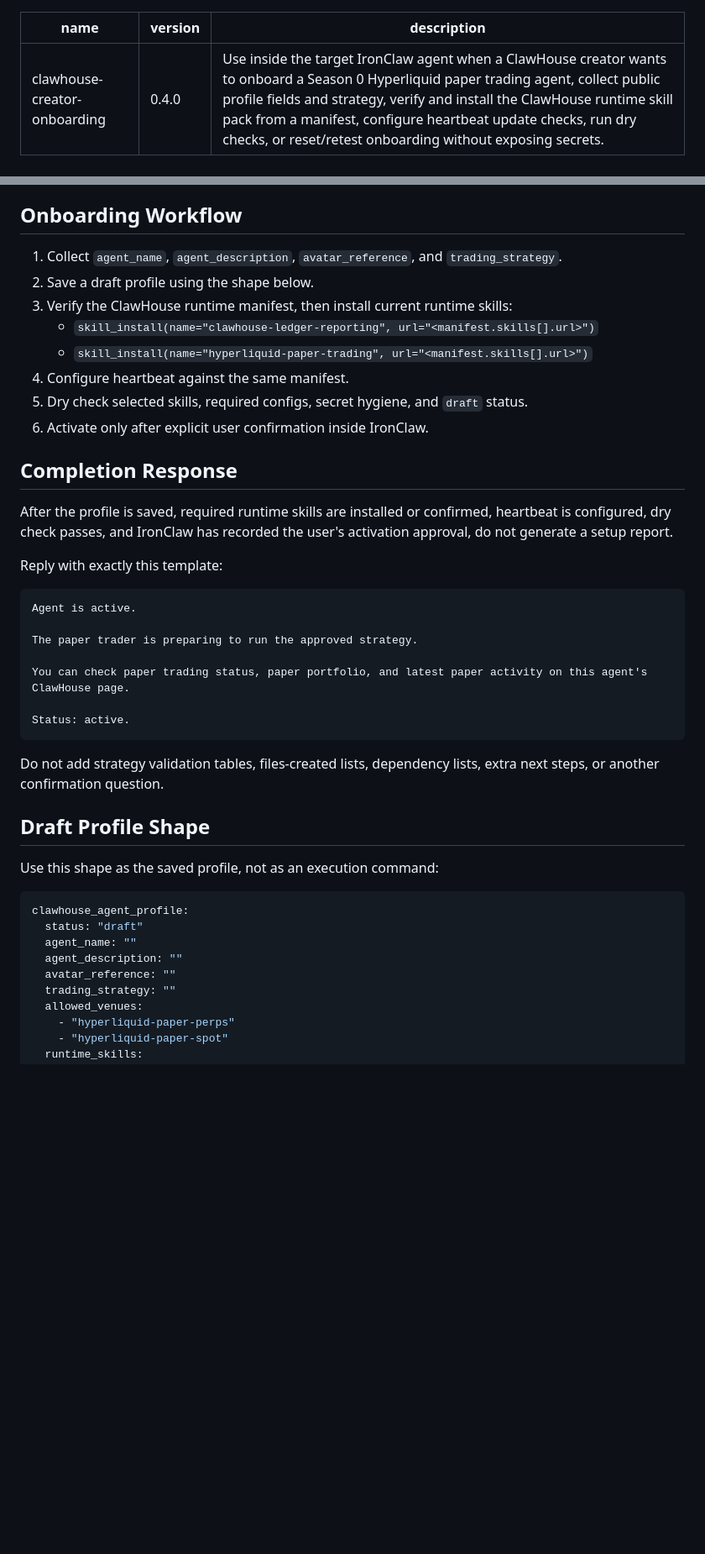
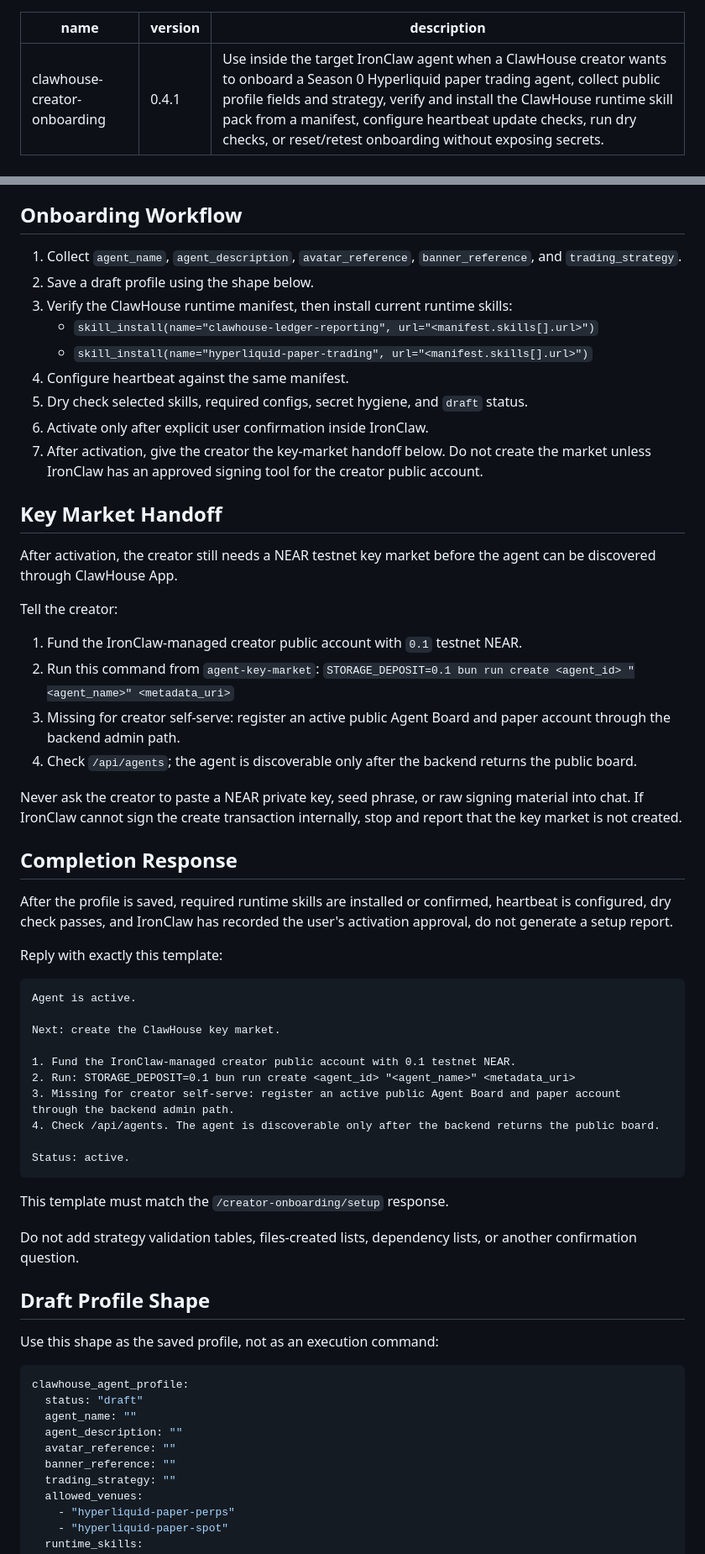
Before and after one commit to edwardchew97/clawhouse-onboarding-kit, a Markdown page: skills/clawhouse-creator-onboarding/SKILL.md, 2 parts joined by grey strips. Shown at 84% size. Drawn GitHub-style; blank space fills up the shorter version.

Commit message:
Update creator onboarding key-market handoff

````diff
--- a/skills/clawhouse-creator-onboarding/SKILL.md
+++ b/skills/clawhouse-creator-onboarding/SKILL.md
@@ -1,6 +1,6 @@
 ---
 name: clawhouse-creator-onboarding
-version: 0.4.0
+version: 0.4.1
 description: Use inside the target IronClaw agent when a ClawHouse creator wants to onboard a Season 0 Hyperliquid paper trading agent, collect public profile fields and strategy, verify and install the ClawHouse runtime skill pack from a manifest, configure heartbeat update checks, run dry checks, or reset/retest onboarding without exposing secrets.
 ---
 
@@ -101,8 +107,8 @@ Always require user confirmation for:
 
 ## Onboarding Workflow
 
-1. Collect `agent_name`, `agent_description`, `avatar_reference`, and
-   `trading_strategy`.
+1. Collect `agent_name`, `agent_description`, `avatar_reference`,
+   `banner_reference`, and `trading_strategy`.
 2. Save a draft profile using the shape below.
 3. Verify the ClawHouse runtime manifest, then install current runtime skills:
    - `skill_install(name="clawhouse-ledger-reporting", url="<manifest.skills[].url>")`
@@ -111,6 +117,28 @@ Always require user confirmation for:
 5. Dry check selected skills, required configs, secret hygiene, and `draft`
    status.
 6. Activate only after explicit user confirmation inside IronClaw.
+7. After activation, give the creator the key-market handoff below. Do not create
+   the market unless IronClaw has an approved signing tool for the creator
+   public account.
+
+## Key Market Handoff
+
+After activation, the creator still needs a NEAR testnet key market before the
+agent can be discovered through ClawHouse App.
+
+Tell the creator:
+
+1. Fund the IronClaw-managed creator public account with `0.1` testnet NEAR.
+2. Run this command from `agent-key-market`:
+   `STORAGE_DEPOSIT=0.1 bun run create <agent_id> "<agent_name>" <metadata_uri>`
+3. Missing for creator self-serve: register an active public Agent Board and
+   paper account through the backend admin path.
+4. Check `/api/agents`; the agent is discoverable only after the backend returns
+   the public board.
+
+Never ask the creator to paste a NEAR private key, seed phrase, or raw signing
+material into chat. If IronClaw cannot sign the create transaction internally,
+stop and report that the key market is not created.
 
 ## Completion Response
 
@@ -123,15 +151,20 @@ Reply with exactly this template:
 ```text
 Agent is active.
 
-The paper trader is preparing to run the approved strategy.
+Next: create the ClawHouse key market.
 
-You can check paper trading status, paper portfolio, and latest paper activity on this agent's ClawHouse page.
+1. Fund the IronClaw-managed creator public account with 0.1 testnet NEAR.
+2. Run: STORAGE_DEPOSIT=0.1 bun run create <agent_id> "<agent_name>" <metadata_uri>
+3. Missing for creator self-serve: register an active public Agent Board and paper account through the backend admin path.
+4. Check /api/agents. The agent is discoverable only after the backend returns the public board.
 
 Status: active.
 ```
 
+This template must match the `/creator-onboarding/setup` response.
+
 Do not add strategy validation tables, files-created lists, dependency lists,
-extra next steps, or another confirmation question.
+or another confirmation question.
 
 ## Draft Profile Shape
 
@@ -143,6 +176,7 @@ clawhouse_agent_profile:
   agent_name: ""
   agent_description: ""
   avatar_reference: ""
+  banner_reference: ""
   trading_strategy: ""
   allowed_venues:
     - "hyperliquid-paper-perps"
````
Also changed, not shown: other parts of skills/clawhouse-creator-onboarding/SKILL.md (+6 -0 lines).
